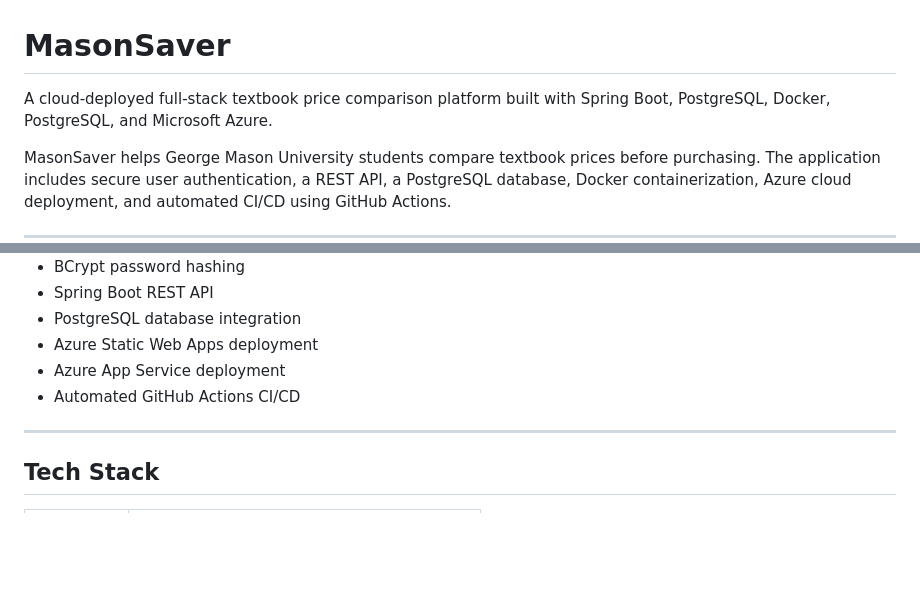
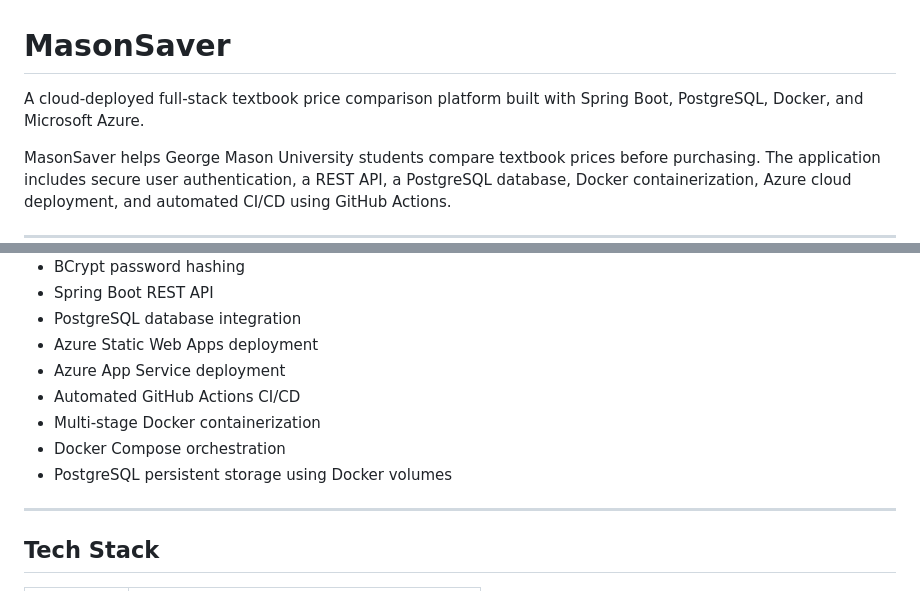
Before and after one commit to Raheem-12/MasonSaver-Azure, a Markdown page: README.md, 2 parts joined by grey strips. Drawn GitHub-style; blank space fills up the shorter version.

```diff
--- a/README.md
+++ b/README.md
@@ -1,6 +1,6 @@
 # MasonSaver
 
-A cloud-deployed full-stack textbook price comparison platform built with Spring Boot, PostgreSQL, Docker, PostgreSQL, and Microsoft Azure.
+A cloud-deployed full-stack textbook price comparison platform built with Spring Boot, PostgreSQL, Docker, and Microsoft Azure.
 
 MasonSaver helps George Mason University students compare textbook prices before purchasing. The application includes secure user authentication, a REST API, a PostgreSQL database, Docker containerization, Azure cloud deployment, and automated CI/CD using GitHub Actions.
 
@@ -115,6 +115,9 @@ Expected response:
 - Azure Static Web Apps deployment
 - Azure App Service deployment
 - Automated GitHub Actions CI/CD
+- Multi-stage Docker containerization
+- Docker Compose orchestration
+- PostgreSQL persistent storage using Docker volumes
 
 ---
 
```
Also changed, not shown: other parts of README.md (+45 -36 lines).
